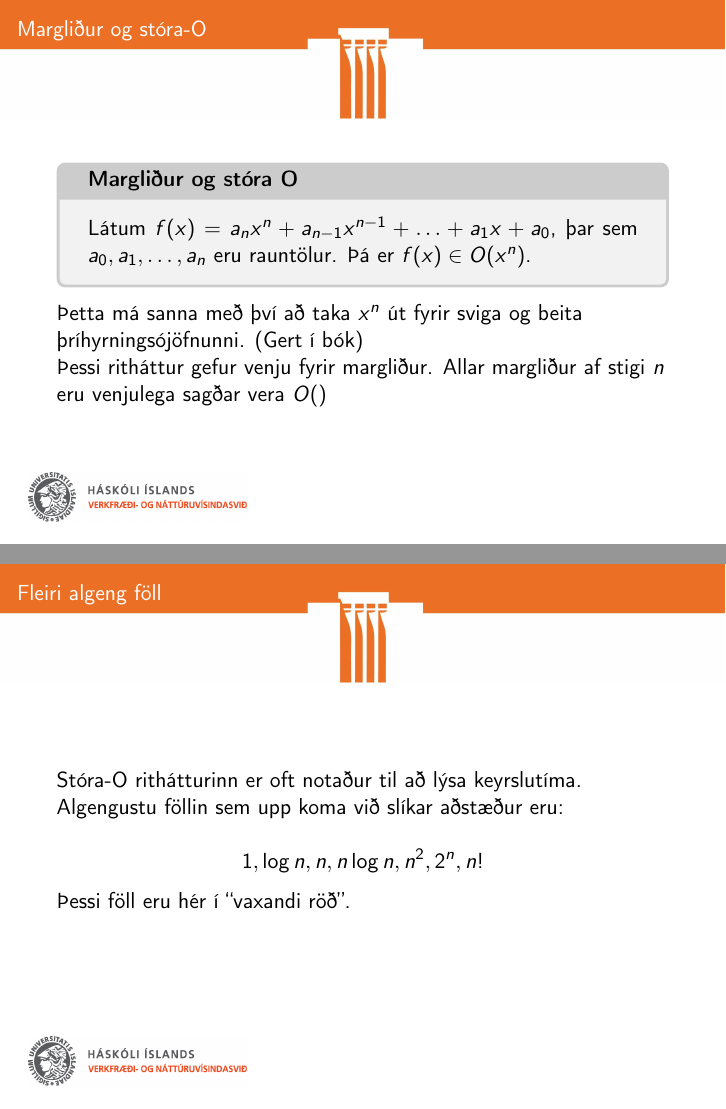
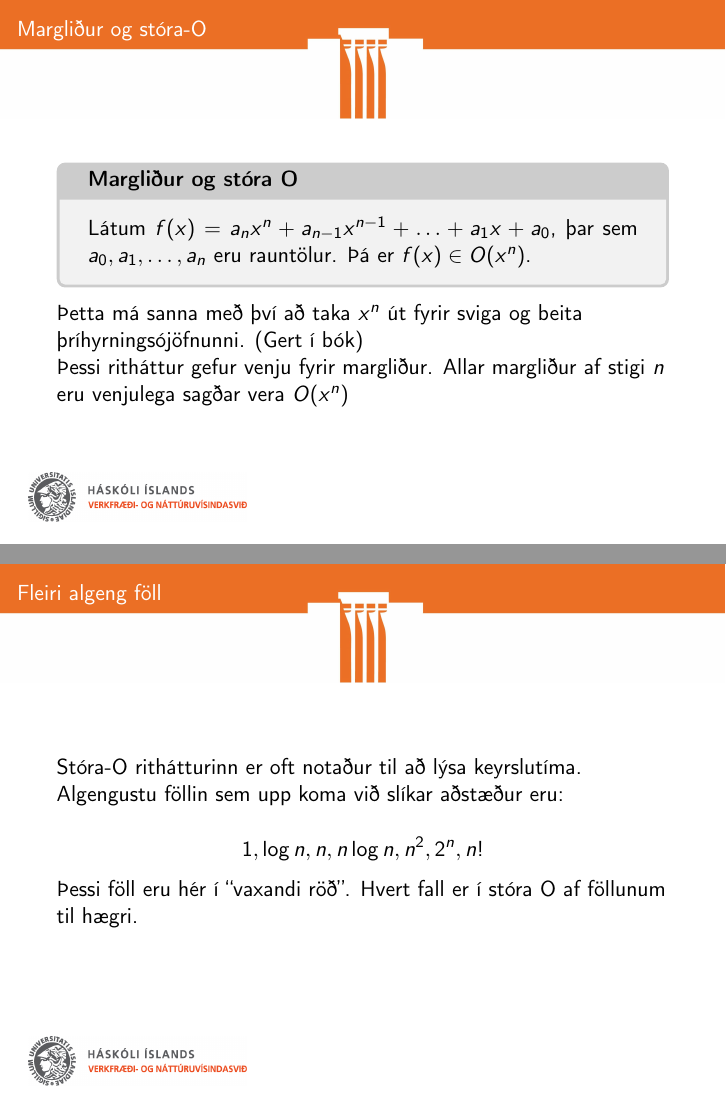
Before and after one commit to Ernir/kennsluefni, LaTeX slides (Stærðfræðimynstur/Mynstur_glærur_3b.tex): pages 16 and 19 of 25, joined at a grey line. Compiled offline with pdfLaTeX.

Commit message:
Lagfæringar á innsláttarvillum, sögukafli stóra-O færður upp

```diff
--- a/Stærðfræðimynstur/Mynstur_glærur_3b.tex
+++ b/Stærðfræðimynstur/Mynstur_glærur_3b.tex
@@ -177,7 +179,7 @@ Látum $f(x) = a_n x^n + a_{n-1}x^{n-1} + \ldots + a_1x + a_0$, þar sem $a_0, a
 \end{tcolorbox}
 Þetta má sanna með því að taka $x^n$ út fyrir sviga og beita þríhyrningsójöfnunni. (Gert í bók)
 
-Þessi ritháttur gefur venju fyrir margliður. Allar margliður af stigi $n$ eru venjulega sagðar vera $O()$
+Þessi ritháttur gefur venju fyrir margliður. Allar margliður af stigi $n$ eru venjulega sagðar vera $O(x^n)$
 \end{frame}
 
 \begin{frame}{Summa og stóra-O}
@@ -207,7 +209,7 @@ Stóra-O rithátturinn er oft notaður til að lýsa keyrslutíma. Algengustu f
  1, \log n, n, n \log n, n^2 , 2^n , n!
 \]
 
-Þessi föll eru hér í ``vaxandi röð''.
+Þessi föll eru hér í ``vaxandi röð''. Hvert fall er í stóra O af föllunum til hægri.
 \end{frame}
 
 \begin{frame}{Stærðfræðigreining og vöxtur}
```
Also changed, not shown: Stærðfræðimynstur/Mynstur_glærur_3b.tex (12 more changed lines).
